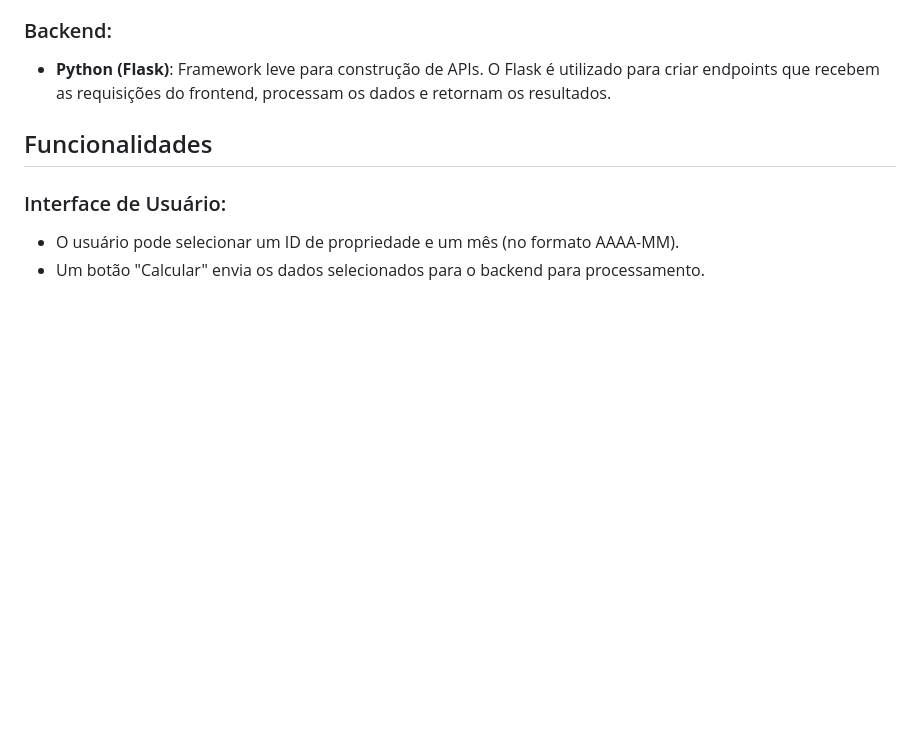
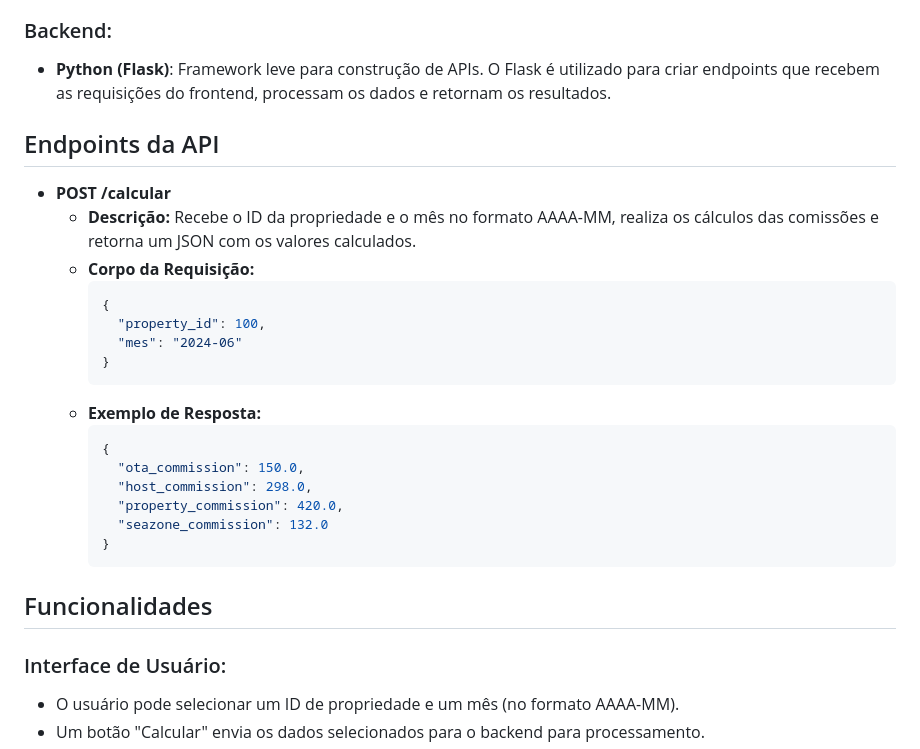
Before and after one commit to Kaylan00/desafioFechamentoMensal, a Markdown page: README.md, the part around the change. Rendered like a GitHub page; blank space fills up the shorter version.

````diff
--- a/README.md
+++ b/README.md
@@ -15,7 +15,26 @@ A aplicação é composta por um frontend interativo e um backend que processa o
 
 ### Backend:
 - **Python (Flask)**: Framework leve para construção de APIs. O Flask é utilizado para criar endpoints que recebem as requisições do frontend, processam os dados e retornam os resultados.
+## Endpoints da API
 
+- **POST /calcular**
+  - **Descrição:** Recebe o ID da propriedade e o mês no formato AAAA-MM, realiza os cálculos das comissões e retorna um JSON com os valores calculados.
+  - **Corpo da Requisição:**
+    ```json
+    {
+      "property_id": 100,
+      "mes": "2024-06"
+    }
+    ```
+  - **Exemplo de Resposta:**
+    ```json
+    {
+      "ota_commission": 150.0,
+      "host_commission": 298.0,
+      "property_commission": 420.0,
+      "seazone_commission": 132.0
+    }
+    ```
 ## Funcionalidades
 
 ### Interface de Usuário:
````
